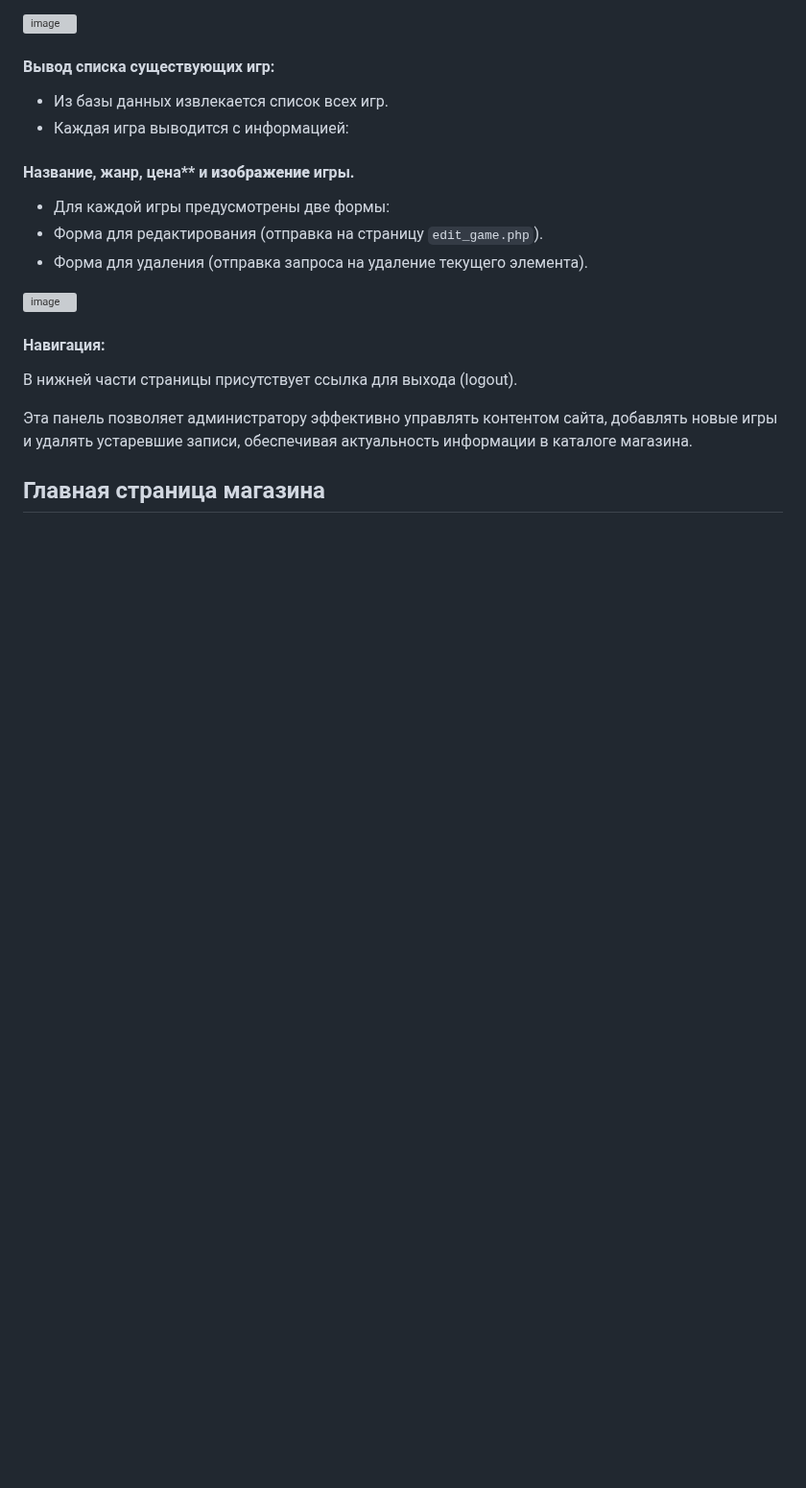
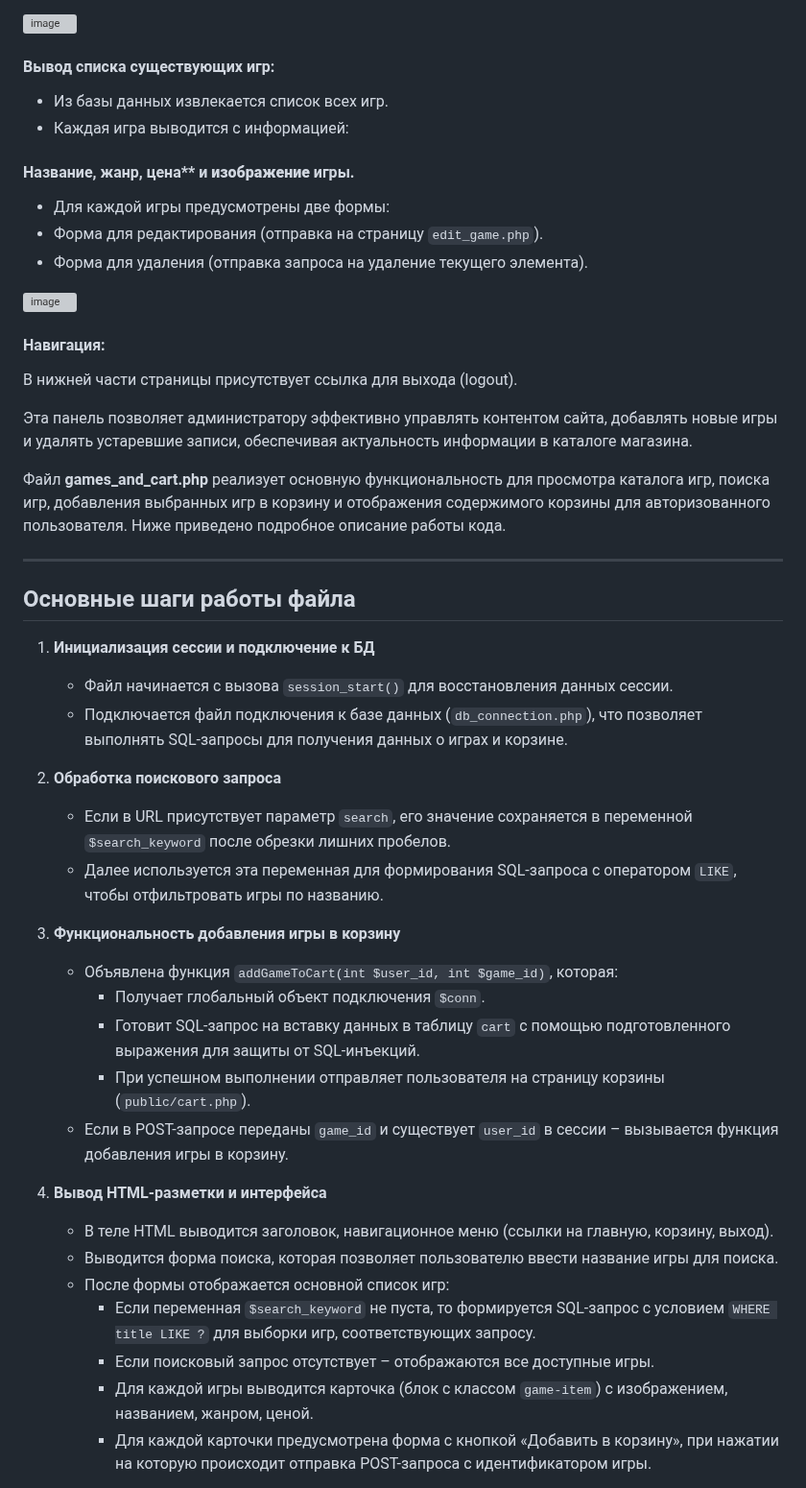
Before and after one commit to Mitcov9847/PHP, a Markdown page: phpindividual/readme.md, the part around one of its changes. Shown at 96% size. Drawn GitHub-style; blank space fills up the shorter version; grey boxes are pictures that could not be loaded.

```diff
--- a/phpindividual/readme.md
+++ b/phpindividual/readme.md
@@ -402,4 +402,33 @@ if (isset($_POST['delete_game'])) {
 
 Эта панель позволяет администратору эффективно управлять контентом сайта, добавлять новые игры и удалять устаревшие записи, обеспечивая актуальность информации в каталоге магазина.
 
-## Главная страница магазина
+Файл **games_and_cart.php** реализует основную функциональность для просмотра каталога игр, поиска игр, добавления выбранных игр в корзину и отображения содержимого корзины для авторизованного пользователя. Ниже приведено подробное описание работы кода.
+
+---
+
+## Основные шаги работы файла
+
+1. **Инициализация сессии и подключение к БД**
+   - Файл начинается с вызова `session_start()` для восстановления данных сессии.
+   - Подключается файл подключения к базе данных (`db_connection.php`), что позволяет выполнять SQL-запросы для получения данных о играх и корзине.
+
+2. **Обработка поискового запроса**
+   - Если в URL присутствует параметр `search`, его значение сохраняется в переменной `$search_keyword` после обрезки лишних пробелов.
+   - Далее используется эта переменная для формирования SQL-запроса с оператором `LIKE`, чтобы отфильтровать игры по названию.
+
+3. **Функциональность добавления игры в корзину**
+   - Объявлена функция `addGameToCart(int $user_id, int $game_id)`, которая:
+     - Получает глобальный объект подключения `$conn`.
+     - Готовит SQL-запрос на вставку данных в таблицу `cart` с помощью подготовленного выражения для защиты от SQL-инъекций.
+     - При успешном выполнении отправляет пользователя на страницу корзины (`public/cart.php`).
+   - Если в POST-запросе переданы `game_id` и существует `user_id` в сессии – вызывается функция добавления игры в корзину.
+
+4. **Вывод HTML-разметки и интерфейса**
+   - В теле HTML выводится заголовок, навигационное меню (ссылки на главную, корзину, выход).
+   - Выводится форма поиска, которая позволяет пользователю ввести название игры для поиска.
+   - После формы отображается основной список игр:
+     - Если переменная `$search_keyword` не пуста, то формируется SQL-запрос с условием `WHERE title LIKE ?` для выборки игр, соответствующих запросу.
+     - Если поисковый запрос отсутствует – отображаются все доступные игры.
+     - Для каждой игры выводится карточка (блок с классом `game-item`) с изображением, названием, жанром, ценой.
+     - Для каждой карточки предусмотрена форма с кнопкой «Добавить в корзину», при нажатии на которую происходит отправка POST-запроса с идентификатором игры.
+
```
Also changed, not shown: other parts of phpindividual/readme.md (+45 -5 lines).
